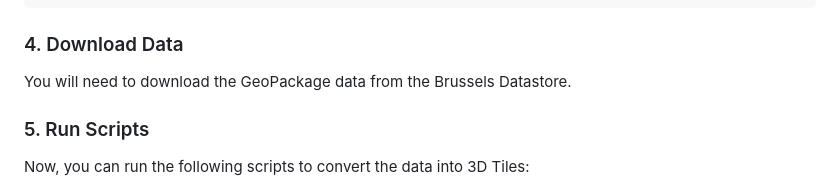
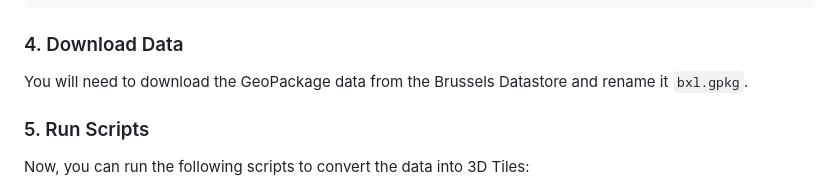
Before and after one commit to wael-dr/mobilitydb-internship, a Markdown page: README.md, the part around the change. Drawn GitHub-style.

```diff
--- a/README.md
+++ b/README.md
@@ -71,7 +71,7 @@ deactivate
 
 ### 4. Download Data
 
-You will need to download the GeoPackage data from the Brussels Datastore.
+You will need to download the GeoPackage data from the Brussels Datastore and rename it `bxl.gpkg`.
 
 ### 5. Run Scripts
 
```
